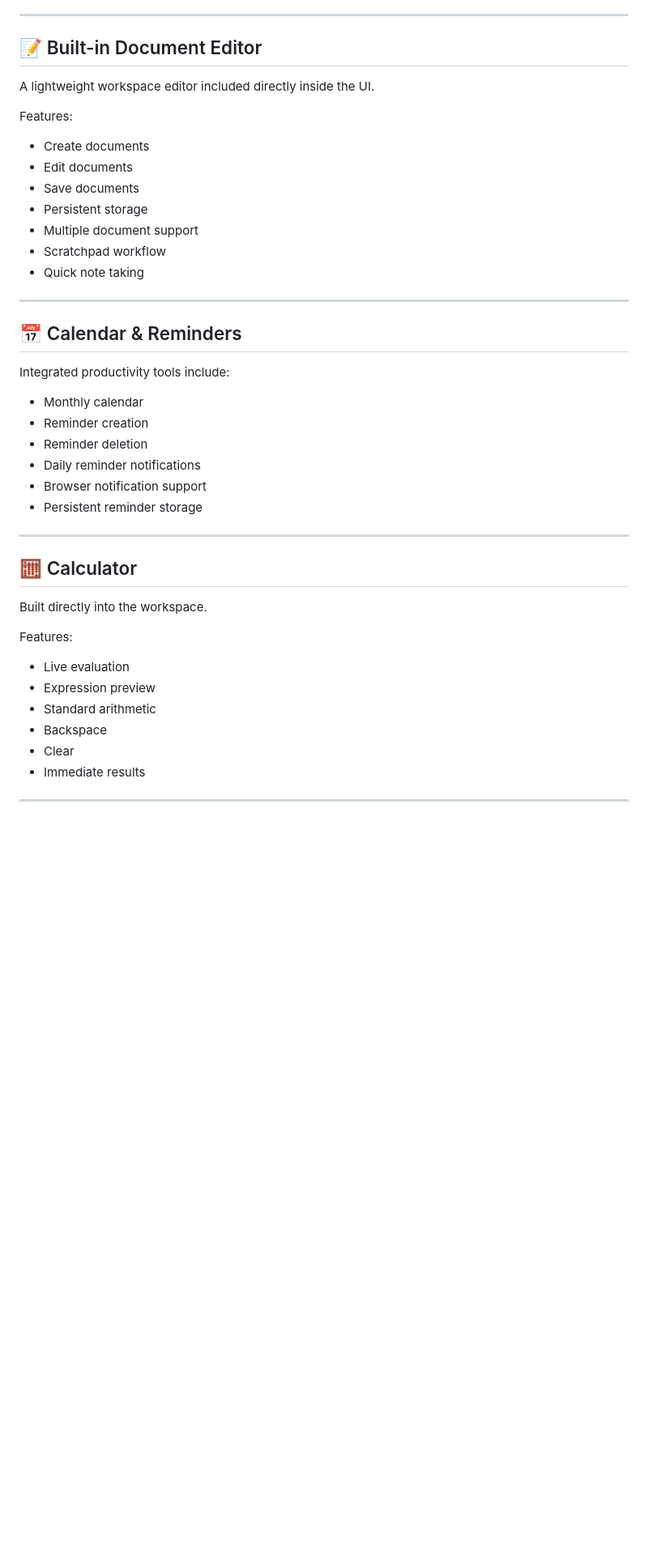
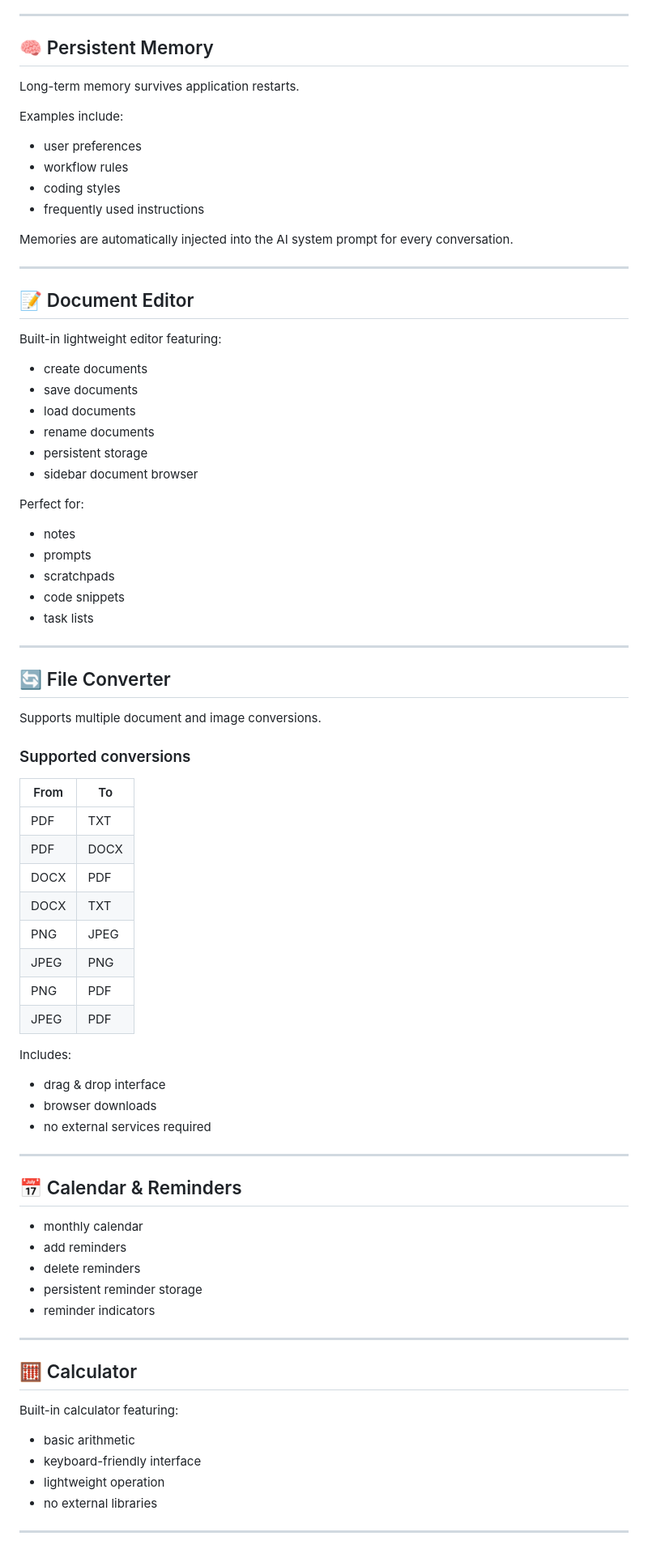
Before and after one commit to excellogalihs/litelaw, a Markdown page: README.md, the part around one of its changes. Shown at 81% size. Drawn GitHub-style; blank space fills up the shorter version.

```diff
--- a/README.md
+++ b/README.md
@@ -83,47 +51,85 @@ Example memories:
 
 ---
 
-## 📝 Built-in Document Editor
+## 🧠 Persistent Memory
 
-A lightweight workspace editor included directly inside the UI.
+Long-term memory survives application restarts.
 
-Features:
+Examples include:
 
-* Create documents
-* Edit documents
-* Save documents
-* Persistent storage
-* Multiple document support
-* Scratchpad workflow
-* Quick note taking
+* user preferences
+* workflow rules
+* coding styles
+* frequently used instructions
+
+Memories are automatically injected into the AI system prompt for every conversation.
+
+---
+
+## 📝 Document Editor
+
+Built-in lightweight editor featuring:
+
+* create documents
+* save documents
+* load documents
+* rename documents
+* persistent storage
+* sidebar document browser
+
+Perfect for:
+
+* notes
+* prompts
+* scratchpads
+* code snippets
+* task lists
+
+---
+
+## 🔄 File Converter
+
+Supports multiple document and image conversions.
+
+### Supported conversions
+
+| From | To   |
+| ---- | ---- |
+| PDF  | TXT  |
+| PDF  | DOCX |
+| DOCX | PDF  |
+| DOCX | TXT  |
+| PNG  | JPEG |
+| JPEG | PNG  |
+| PNG  | PDF  |
+| JPEG | PDF  |
+
+Includes:
+
+* drag & drop interface
+* browser downloads
+* no external services required
 
 ---
 
 ## 📅 Calendar & Reminders
 
-Integrated productivity tools include:
-
-* Monthly calendar
-* Reminder creation
-* Reminder deletion
-* Daily reminder notifications
-* Browser notification support
-* Persistent reminder storage
+* monthly calendar
+* add reminders
+* delete reminders
+* persistent reminder storage
+* reminder indicators
 
 ---
 
 ## 🧮 Calculator
 
-Built directly into the workspace.
+Built-in calculator featuring:
 
-Features:
-
-* Live evaluation
-* Expression preview
-* Standard arithmetic
-* Backspace
-* Clear
-* Immediate results
+* basic arithmetic
+* keyboard-friendly interface
+* lightweight operation
+* no external libraries
 
 ---
 
```
Also changed, not shown: other parts of README.md (+171 -272 lines).
